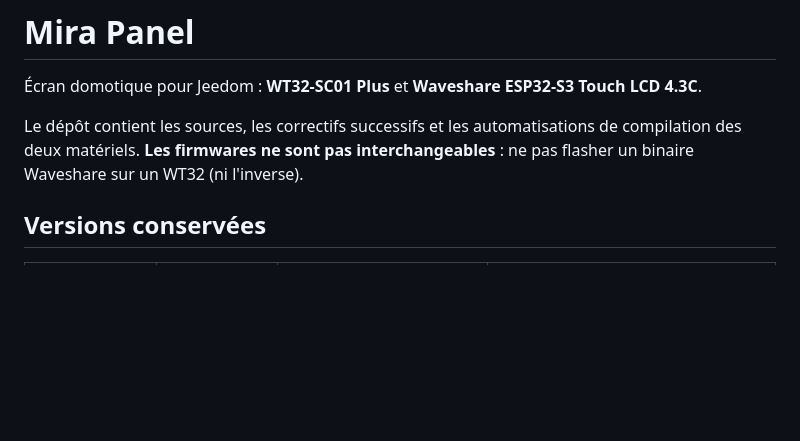
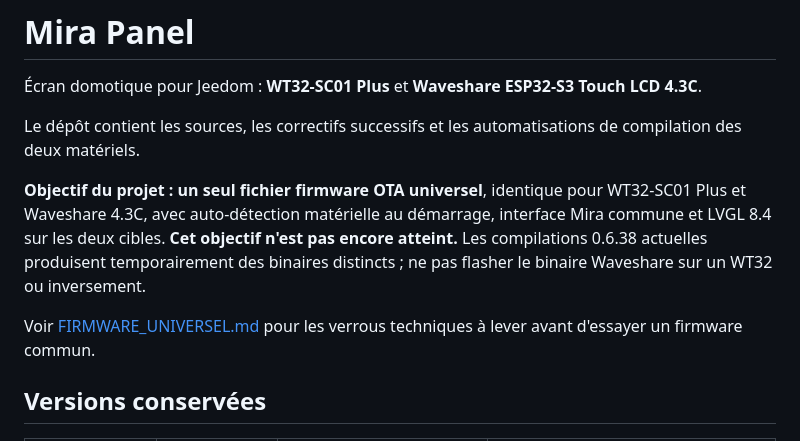
Before and after one commit to Arokh76/Mira-panel, a Markdown page: README.md, the part around the change. Drawn GitHub-style; blank space fills up the shorter version.

Commit message:
docs: state the single universal OTA firmware goal explicitly

```diff
--- a/README.md
+++ b/README.md
@@ -2,7 +2,11 @@
 
 Écran domotique pour Jeedom : **WT32-SC01 Plus** et **Waveshare ESP32-S3 Touch LCD 4.3C**.
 
-Le dépôt contient les sources, les correctifs successifs et les automatisations de compilation des deux matériels. **Les firmwares ne sont pas interchangeables** : ne pas flasher un binaire Waveshare sur un WT32 (ni l'inverse).
+Le dépôt contient les sources, les correctifs successifs et les automatisations de compilation des deux matériels.
+
+**Objectif du projet : un seul fichier firmware OTA universel**, identique pour WT32-SC01 Plus et Waveshare 4.3C, avec auto-détection matérielle au démarrage, interface Mira commune et LVGL 8.4 sur les deux cibles. **Cet objectif n'est pas encore atteint.** Les compilations 0.6.38 actuelles produisent temporairement des binaires distincts ; ne pas flasher le binaire Waveshare sur un WT32 ou inversement.
+
+Voir [FIRMWARE_UNIVERSEL.md](FIRMWARE_UNIVERSEL.md) pour les verrous techniques à lever avant d'essayer un firmware commun.
 
 ## Versions conservées
 
```
